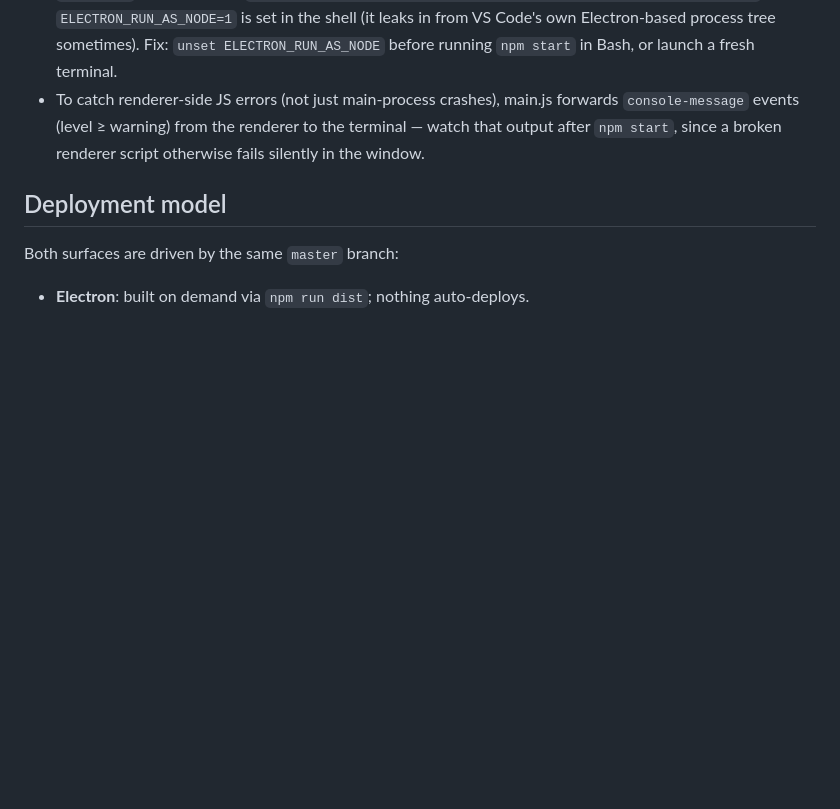
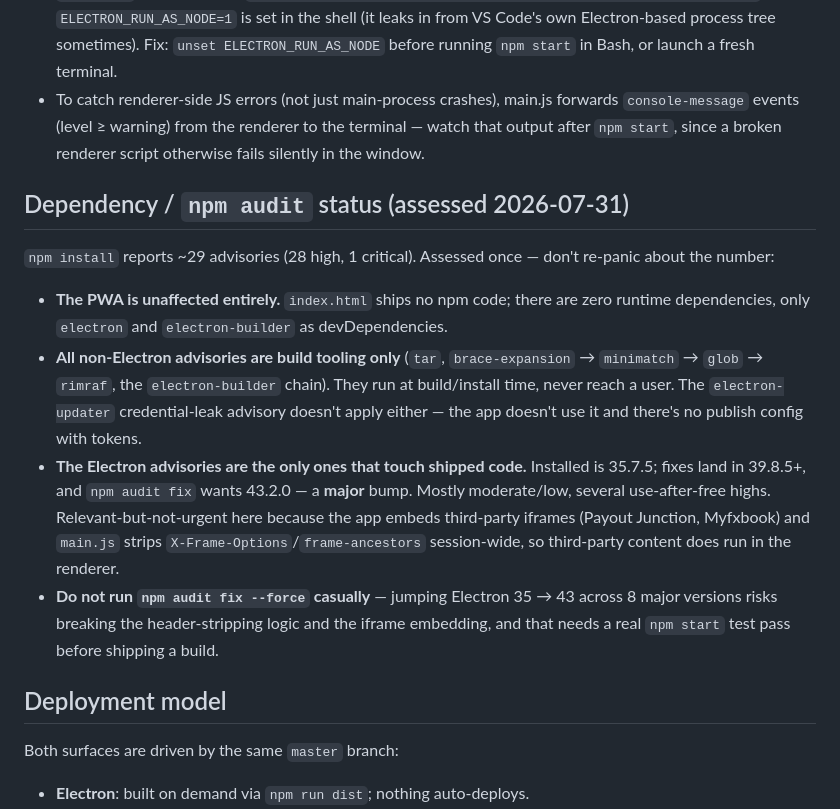
Before and after one commit to elkhatoutimohamed-rgb/prop-dashboard, a Markdown page: CLAUDE.md, the part around the change. GitHub-like rendering; blank space fills up the shorter version.

Commit message:
Document npm audit assessment: build-tooling only, Electron bump needs testing

```diff
--- a/CLAUDE.md
+++ b/CLAUDE.md
@@ -21,6 +21,15 @@ A personal trading dashboard ("Prop Dashboard by Flenkenz") shipped two ways fro
 - **`git push` hangs when run via the Bash tool** — its credential helper isn't reachable from that shell in this setup. Run `git push` via PowerShell instead; it works there.
 - **`npm start` can crash with `Cannot read properties of undefined (reading 'setAppUserModelId')`** if `ELECTRON_RUN_AS_NODE=1` is set in the shell (it leaks in from VS Code's own Electron-based process tree sometimes). Fix: `unset ELECTRON_RUN_AS_NODE` before running `npm start` in Bash, or launch a fresh terminal.
 - To catch renderer-side JS errors (not just main-process crashes), main.js forwards `console-message` events (level ≥ warning) from the renderer to the terminal — watch that output after `npm start`, since a broken renderer script otherwise fails silently in the window.
+
+## Dependency / `npm audit` status (assessed 2026-07-31)
+
+`npm install` reports ~29 advisories (28 high, 1 critical). Assessed once — don't re-panic about the number:
+
+- **The PWA is unaffected entirely.** `index.html` ships no npm code; there are zero runtime dependencies, only `electron` and `electron-builder` as devDependencies.
+- **All non-Electron advisories are build tooling only** (`tar`, `brace-expansion` → `minimatch` → `glob` → `rimraf`, the `electron-builder` chain). They run at build/install time, never reach a user. The `electron-updater` credential-leak advisory doesn't apply either — the app doesn't use it and there's no publish config with tokens.
+- **The Electron advisories are the only ones that touch shipped code.** Installed is 35.7.5; fixes land in 39.8.5+, and `npm audit fix` wants 43.2.0 — a **major** bump. Mostly moderate/low, several use-after-free highs. Relevant-but-not-urgent here because the app embeds third-party iframes (Payout Junction, Myfxbook) and `main.js` strips `X-Frame-Options`/`frame-ancestors` session-wide, so third-party content does run in the renderer.
+- **Do not run `npm audit fix --force` casually** — jumping Electron 35 → 43 across 8 major versions risks breaking the header-stripping logic and the iframe embedding, and that needs a real `npm start` test pass before shipping a build.
 
 ## Deployment model
 
```
